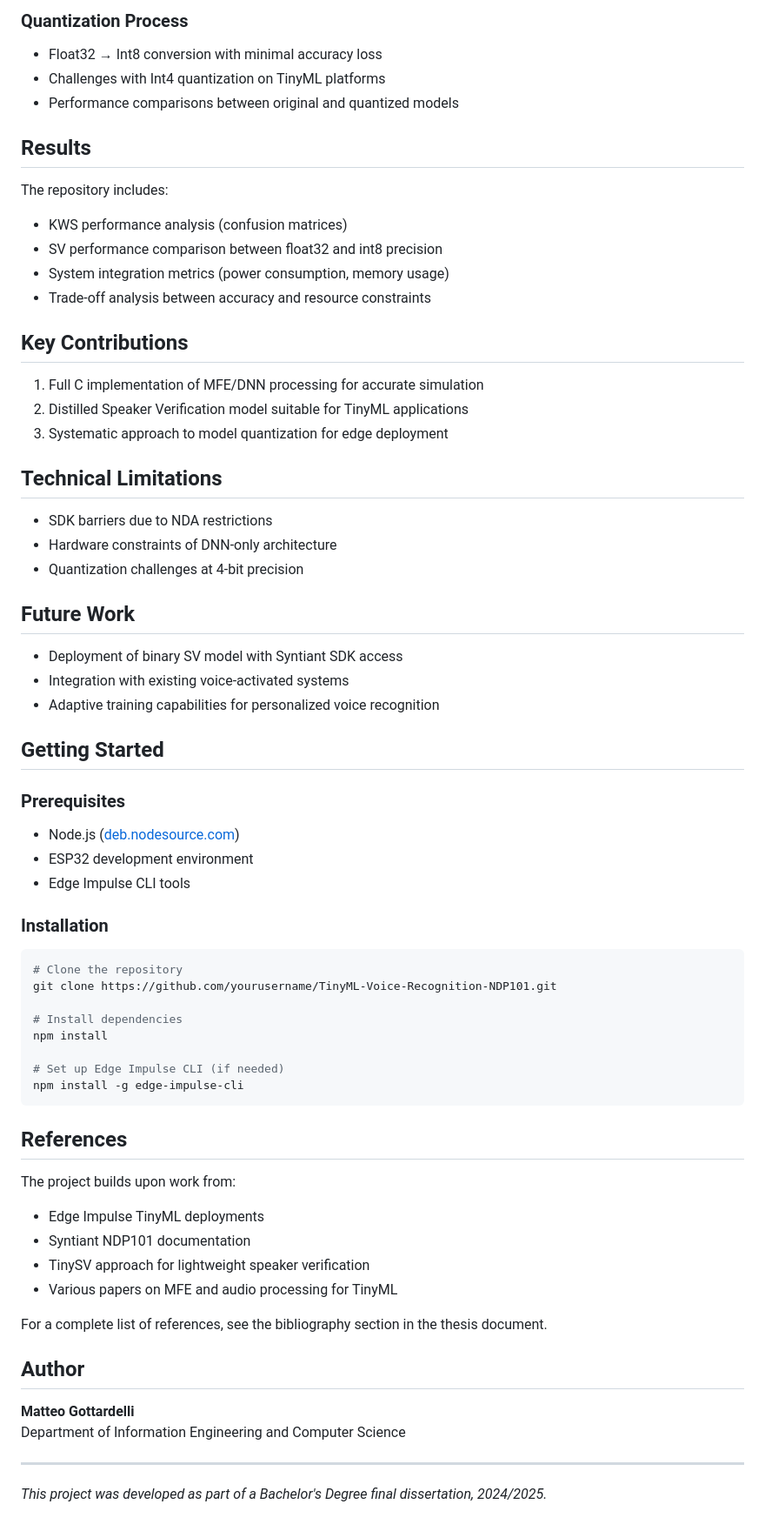
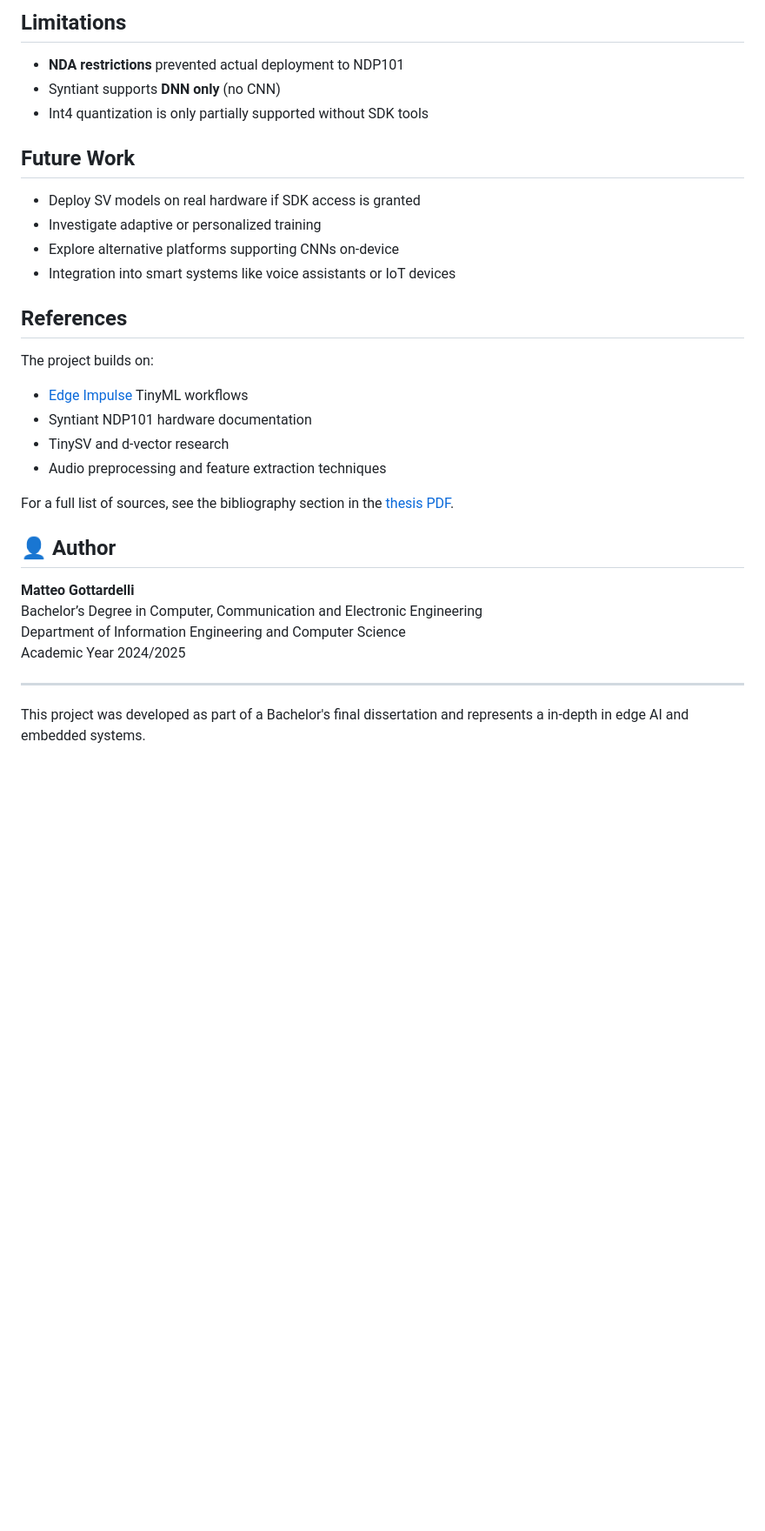
Before and after one commit to Gotta003/Syntiant-NDP101-Speaker-Verification-Thesis, a Markdown page: README.md, the part around one of its changes. Shown at 87% size. Rendered like a GitHub page; blank space fills up the shorter version.

````diff
--- a/README.md
+++ b/README.md
@@ -49,70 +45,30 @@ The system consists of:
 
-### Quantization Process
-- Float32 → Int8 conversion with minimal accuracy loss
-- Challenges with Int4 quantization on TinyML platforms
-- Performance comparisons between original and quantized models
-
-## Results
-
-The repository includes:
-- KWS performance analysis (confusion matrices)
-- SV performance comparison between float32 and int8 precision
-- System integration metrics (power consumption, memory usage)
-- Trade-off analysis between accuracy and resource constraints
-
-## Key Contributions
-
-1. Full C implementation of MFE/DNN processing for accurate simulation
-2. Distilled Speaker Verification model suitable for TinyML applications
-3. Systematic approach to model quantization for edge deployment
-
-## Technical Limitations
-
-- SDK barriers due to NDA restrictions
-- Hardware constraints of DNN-only architecture
-- Quantization challenges at 4-bit precision
+## Limitations
+- **NDA restrictions** prevented actual deployment to NDP101
+- Syntiant supports **DNN only** (no CNN)
+- Int4 quantization is only partially supported without SDK tools
 
 ## Future Work
-
-- Deployment of binary SV model with Syntiant SDK access
-- Integration with existing voice-activated systems
-- Adaptive training capabilities for personalized voice recognition
-
-## Getting Started
-
-### Prerequisites
-- Node.js ([deb.nodesource.com](http://deb.nodesource.com))
-- ESP32 development environment
-- Edge Impulse CLI tools
-
-### Installation
-```bash
-# Clone the repository
-git clone https://github.com/yourusername/TinyML-Voice-Recognition-NDP101.git
-
-# Install dependencies
-npm install
-
-# Set up Edge Impulse CLI (if needed)
-npm install -g edge-impulse-cli
-```
+- Deploy SV models on real hardware if SDK access is granted
+- Investigate adaptive or personalized training
+- Explore alternative platforms supporting CNNs on-device
+- Integration into smart systems like voice assistants or IoT devices
 
 ## References
+The project builds on:
+- [Edge Impulse](https://www.edgeimpulse.com/) TinyML workflows
+- Syntiant NDP101 hardware documentation
+- TinySV and d-vector research
+- Audio preprocessing and feature extraction techniques
 
-The project builds upon work from:
+For a full list of sources, see the bibliography section in the [thesis PDF](https://github.com/Gotta003/Syntiant-NDP101-Speaker-Verification-Thesis).
 
-- Edge Impulse TinyML deployments
-- Syntiant NDP101 documentation
-- TinySV approach for lightweight speaker verification
-- Various papers on MFE and audio processing for TinyML
-
-For a complete list of references, see the bibliography section in the thesis document.
-
-## Author
-
+## 👤 Author
 **Matteo Gottardelli**
+Bachelor’s Degree in Computer, Communication and Electronic Engineering
 Department of Information Engineering and Computer Science
+Academic Year 2024/2025
 
 ---
 
-*This project was developed as part of a Bachelor's Degree final dissertation, 2024/2025.*
+This project was developed as part of a Bachelor's final dissertation and represents a in-depth in edge AI and embedded systems.
````
Also changed, not shown: other parts of README.md (+31 -35 lines).
